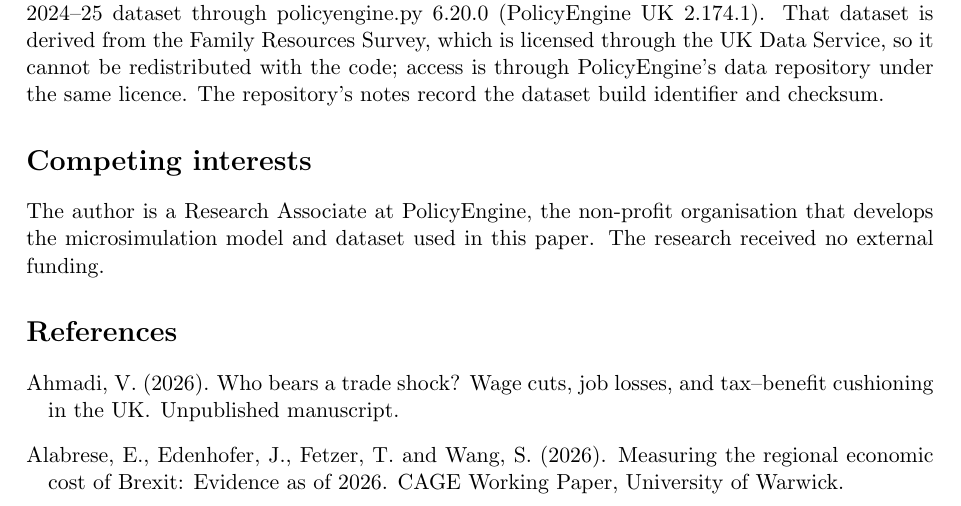
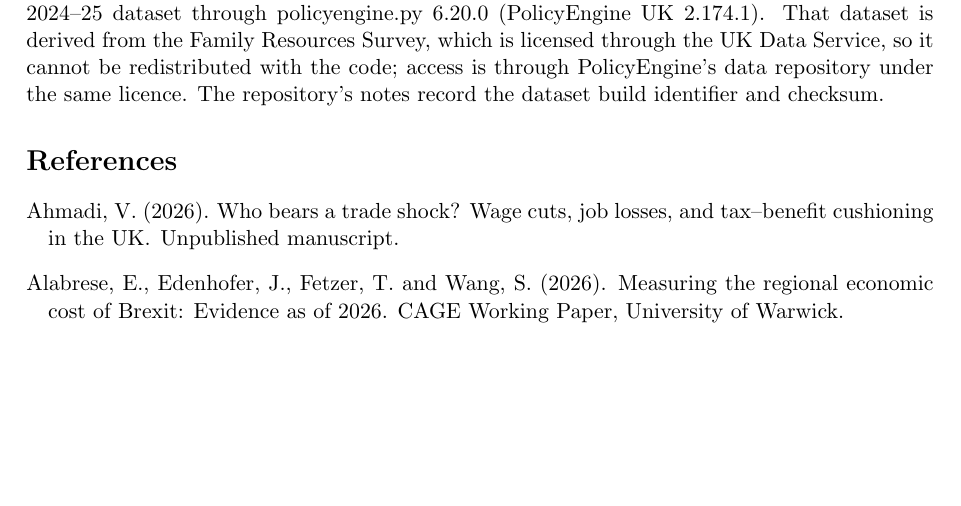
Before and after one commit to PolicyEngine/uk-trade-shock-study, a LaTeX paper (paper/main.tex, which reads paper/sections/roadmap.tex): part of page 25 of 38, cut so that both start at the same text, the shorter picture padded with empty space. Compiled offline with pdfLaTeX.

Commit message:
Remove competing-interests note
Co-Authored-By: Claude Opus 5.5 <noreply@anthropic.com>

```diff
--- a/paper/sections/roadmap.tex
+++ b/paper/sections/roadmap.tex
@@ -43,10 +43,4 @@ the Family Resources Survey, which is licensed through the UK Data
 Service, so it cannot be redistributed with the code; access is
 through PolicyEngine's data repository under the same licence. The
 repository's notes record the dataset build identifier and checksum.
-
-\section*{Competing interests}
-
-The author is a Research Associate at PolicyEngine, the non-profit
-organisation that develops the microsimulation model and dataset used
-in this paper. The research received no external funding.
 \label{sec:mainend}
```
Also changed, not shown: paper/main.pdf.
